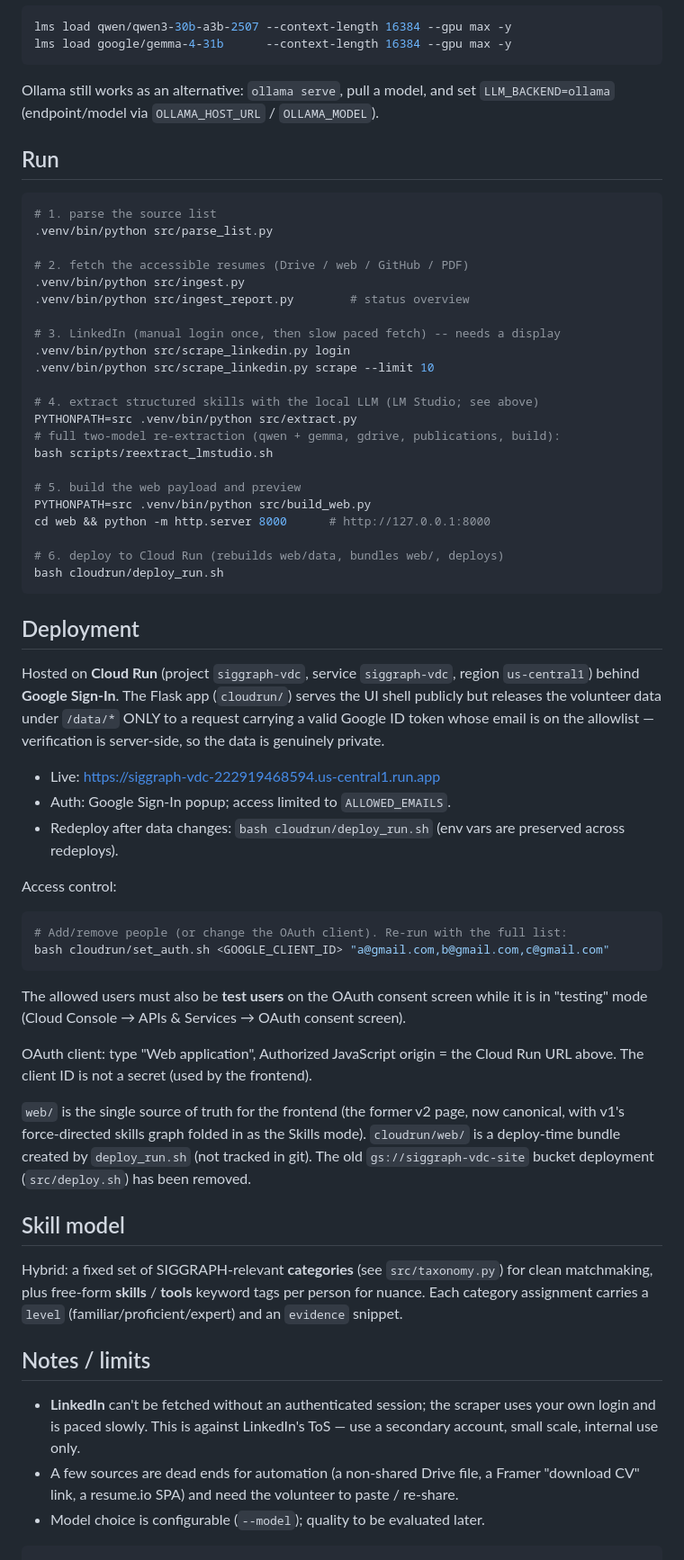
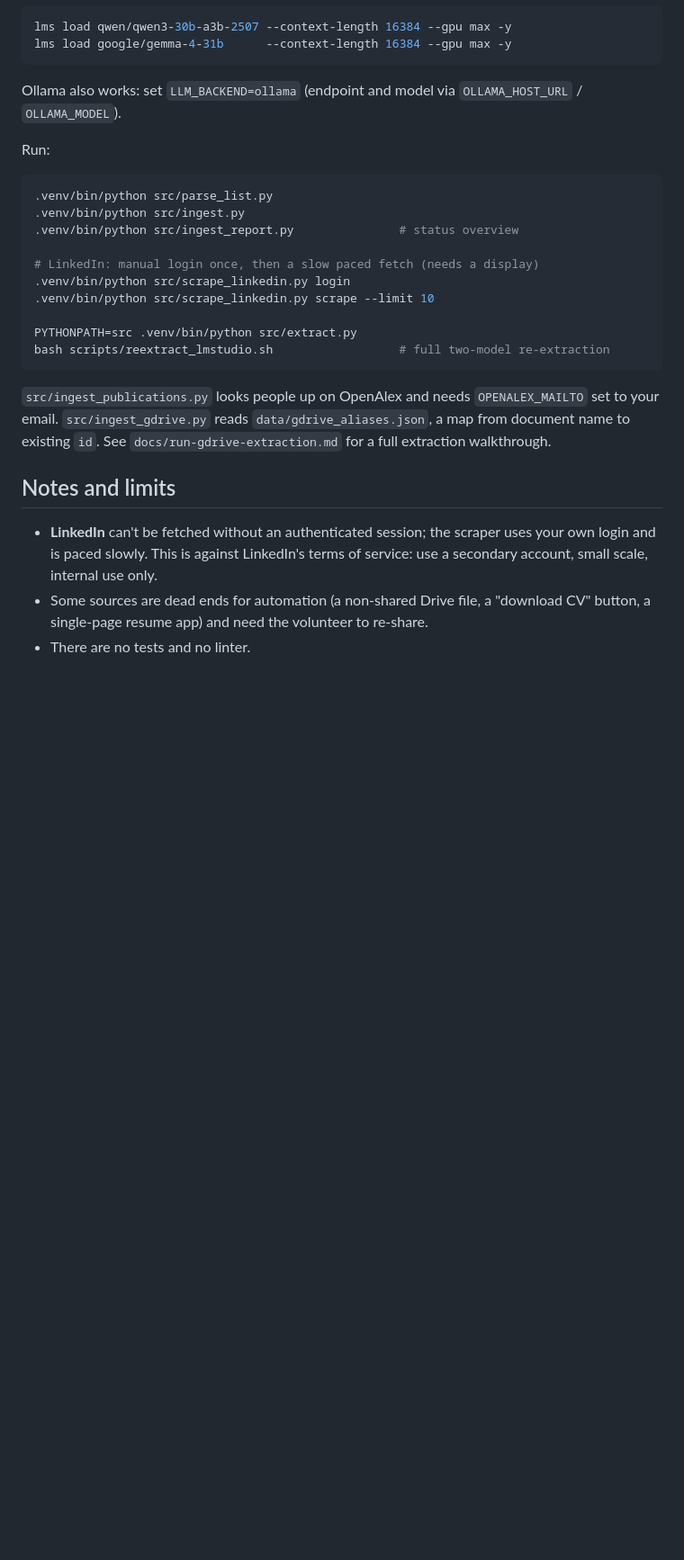
Before and after one commit to nshelton/volunteer_database, a Markdown page: README.md, the part around one of its changes. Shown at 90% size. GitHub-like rendering; blank space fills up the shorter version.

Commit message:
Rewrite README for the Sheet-backed site
Co-Authored-By: Claude Opus 5.5 <noreply@anthropic.com>

````diff
--- a/README.md
+++ b/README.md
@@ -62,79 +166,35 @@ lms load qwen/qwen3-30b-a3b-2507 --context-length 16384 --gpu max -y
 lms load google/gemma-4-31b      --context-length 16384 --gpu max -y
 ```
 
-Ollama still works as an alternative: `ollama serve`, pull a model, and set
-`LLM_BACKEND=ollama` (endpoint/model via `OLLAMA_HOST_URL` / `OLLAMA_MODEL`).
+Ollama also works: set `LLM_BACKEND=ollama` (endpoint and model via
+`OLLAMA_HOST_URL` / `OLLAMA_MODEL`).
 
-## Run
+Run:
 
 ```bash
-# 1. parse the source list
 .venv/bin/python src/parse_list.py
+.venv/bin/python src/ingest.py
+.venv/bin/python src/ingest_report.py               # status overview
 
-# 2. fetch the accessible resumes (Drive / web / GitHub / PDF)
-.venv/bin/python src/ingest.py
-.venv/bin/python src/ingest_report.py        # status overview
-
-# 3. LinkedIn (manual login once, then slow paced fetch) -- needs a display
+# LinkedIn: manual login once, then a slow paced fetch (needs a display)
 .venv/bin/python src/scrape_linkedin.py login
 .venv/bin/python src/scrape_linkedin.py scrape --limit 10
 
-# 4. extract structured skills with the local LLM (LM Studio; see above)
 PYTHONPATH=src .venv/bin/python src/extract.py
-# full two-model re-extraction (qwen + gemma, gdrive, publications, build):
-bash scripts/reextract_lmstudio.sh
-
-# 5. build the web payload and preview
-PYTHONPATH=src .venv/bin/python src/build_web.py
-cd web && python -m http.server 8000      # http://127.0.0.1:8000
-
-# 6. deploy to Cloud Run (rebuilds web/data, bundles web/, deploys)
-bash cloudrun/deploy_run.sh
+bash scripts/reextract_lmstudio.sh                  # full two-model re-extraction
 ```
 
-## Deployment
+`src/ingest_publications.py` looks people up on OpenAlex and needs
+`OPENALEX_MAILTO` set to your email. `src/ingest_gdrive.py` reads
+`data/gdrive_aliases.json`, a map from document name to existing `id`. See
+`docs/run-gdrive-extraction.md` for a full extraction walkthrough.
 
-Hosted on **Cloud Run** (project `siggraph-vdc`, service `siggraph-vdc`,
-region `us-central1`) behind **Google Sign-In**. The Flask app (`cloudrun/`)
-serves the UI shell publicly but releases the volunteer data under `/data/*`
-ONLY to a request carrying a valid Google ID token whose email is on the
-allowlist — verification is server-side, so the data is genuinely private.
-
-- Live: https://siggraph-vdc-222919468594.us-central1.run.app
-- Auth: Google Sign-In popup; access limited to `ALLOWED_EMAILS`.
-- Redeploy after data changes: `bash cloudrun/deploy_run.sh`
-  (env vars are preserved across redeploys).
-
-Access control:
-```bash
-# Add/remove people (or change the OAuth client). Re-run with the full list:
-bash cloudrun/set_auth.sh <GOOGLE_CLIENT_ID> "a@gmail.com,b@gmail.com,c@gmail.com"
-```
-The allowed users must also be **test users** on the OAuth consent screen while
-it is in "testing" mode (Cloud Console → APIs & Services → OAuth consent screen).
-
-OAuth client: type "Web application", Authorized JavaScript origin =
-the Cloud Run URL above. The client ID is not a secret (used by the frontend).
-
-`web/` is the single source of truth for the frontend (the former v2 page,
-now canonical, with v1's force-directed skills graph folded in as the Skills
-mode). `cloudrun/web/` is a deploy-time bundle created by `deploy_run.sh`
-(not tracked in git). The old `gs://siggraph-vdc-site` bucket deployment
-(`src/deploy.sh`) has been removed.
-
-## Skill model
-
-Hybrid: a fixed set of SIGGRAPH-relevant **categories** (see `src/taxonomy.py`)
-for clean matchmaking, plus free-form **skills** / **tools** keyword tags per
-person for nuance. Each category assignment carries a `level`
-(familiar/proficient/expert) and an `evidence` snippet.
-
-## Notes / limits
+## Notes and limits
 
 - **LinkedIn** can't be fetched without an authenticated session; the scraper
-  uses your own login and is paced slowly. This is against LinkedIn's ToS — use
-  a secondary account, small scale, internal use only.
-- A few sources are dead ends for automation (a non-shared Drive file, a Framer
-  "download CV" link, a resume.io SPA) and need the volunteer to paste / re-share.
-- Model choice is configurable (`--model`); quality to be evaluated later.
-```
+  uses your own login and is paced slowly. This is against LinkedIn's terms of
+  service: use a secondary account, small scale, internal use only.
+- Some sources are dead ends for automation (a non-shared Drive file, a
+  "download CV" button, a single-page resume app) and need the volunteer to
+  re-share.
+- There are no tests and no linter.
````
Also changed, not shown: other parts of README.md (+147 -43 lines), docs/run-gdrive-extraction.md (+1 -1 lines).
